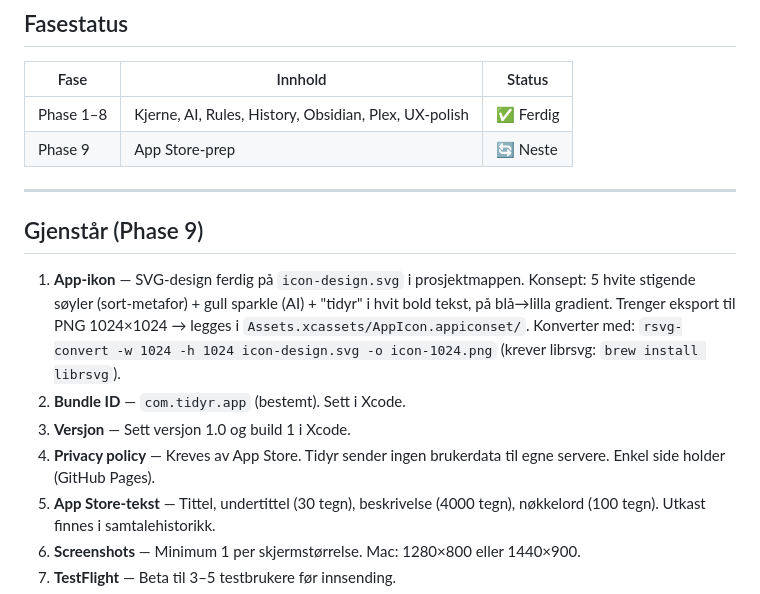
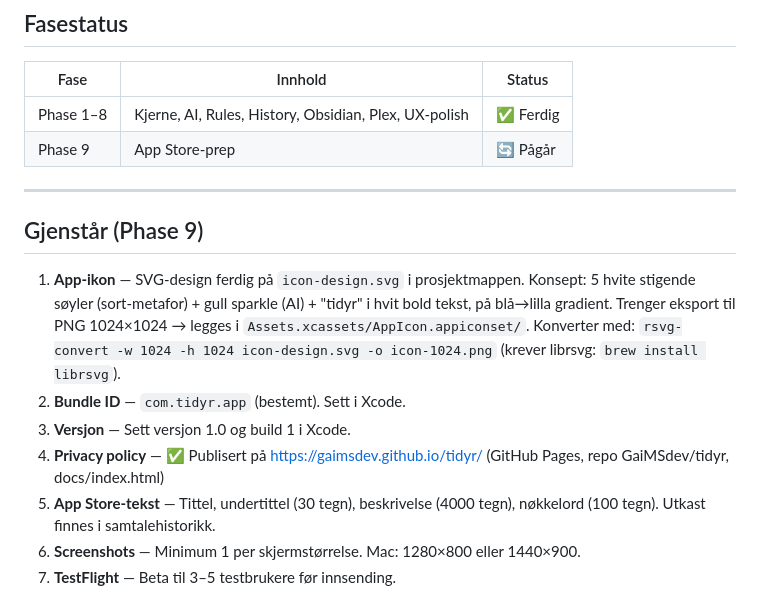
Before and after one commit to GaiMSdev/tidyr, a Markdown page: CLAUDE_CONTEXT.md, the part around the change. GitHub-like rendering.

Commit message:
Update CLAUDE_CONTEXT with GitHub Pages URL

```diff
--- a/CLAUDE_CONTEXT.md
+++ b/CLAUDE_CONTEXT.md
@@ -68,7 +68,7 @@ Rules/History bruker `.tag()` + `.onTapGesture` — NavigationLink fungerer ikke
 | Fase | Innhold | Status |
 |------|---------|--------|
 | Phase 1–8 | Kjerne, AI, Rules, History, Obsidian, Plex, UX-polish | ✅ Ferdig |
-| Phase 9 | App Store-prep | 🔄 Neste |
+| Phase 9 | App Store-prep | 🔄 Pågår |
 
 ---
 
@@ -77,7 +77,7 @@ Rules/History bruker `.tag()` + `.onTapGesture` — NavigationLink fungerer ikke
 1. **App-ikon** — SVG-design ferdig på `icon-design.svg` i prosjektmappen. Konsept: 5 hvite stigende søyler (sort-metafor) + gull sparkle (AI) + "tidyr" i hvit bold tekst, på blå→lilla gradient. Trenger eksport til PNG 1024×1024 → legges i `Assets.xcassets/AppIcon.appiconset/`. Konverter med: `rsvg-convert -w 1024 -h 1024 icon-design.svg -o icon-1024.png` (krever librsvg: `brew install librsvg`).
 2. **Bundle ID** — `com.tidyr.app` (bestemt). Sett i Xcode.
 3. **Versjon** — Sett versjon 1.0 og build 1 i Xcode.
-4. **Privacy policy** — Kreves av App Store. Tidyr sender ingen brukerdata til egne servere. Enkel side holder (GitHub Pages).
+4. **Privacy policy** — ✅ Publisert på https://gaimsdev.github.io/tidyr/ (GitHub Pages, repo GaiMSdev/tidyr, docs/index.html)
 5. **App Store-tekst** — Tittel, undertittel (30 tegn), beskrivelse (4000 tegn), nøkkelord (100 tegn). Utkast finnes i samtalehistorikk.
 6. **Screenshots** — Minimum 1 per skjermstørrelse. Mac: 1280×800 eller 1440×900.
 7. **TestFlight** — Beta til 3–5 testbrukere før innsending.
```
